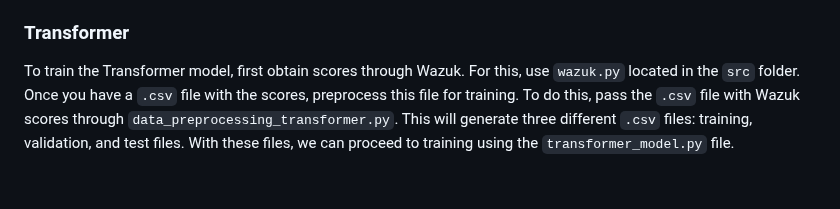
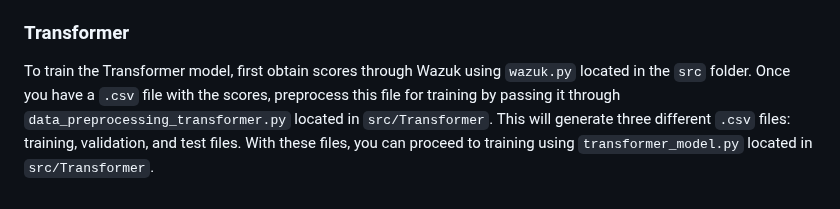
Before and after one commit to amritpal200/Synthesis-Project-1, a Markdown page: README.md, the part around the change. Rendered like a GitHub page.

```diff
--- a/README.md
+++ b/README.md
@@ -71,4 +71,4 @@ An implementation of the combination of the normal Autoencoder and Deeplog can b
 We've trained such combination model and processed a set of logs. Example of URLs from logs that have been detected as highly potential anomalies can be found in the `data` folder.
 
 ### Transformer
-To train the Transformer model, first obtain scores through Wazuk. For this, use `wazuk.py` located in the `src` folder. Once you have a `.csv` file with the scores, preprocess this file for training. To do this, pass the `.csv` file with Wazuk scores through `data_preprocessing_transformer.py`. This will generate three different `.csv` files: training, validation, and test files. With these files, we can proceed to training using the `transformer_model.py` file.
+To train the Transformer model, first obtain scores through Wazuk using `wazuk.py` located in the `src` folder. Once you have a `.csv` file with the scores, preprocess this file for training by passing it through `data_preprocessing_transformer.py` located in `src/Transformer`. This will generate three different `.csv` files: training, validation, and test files. With these files, you can proceed to training using `transformer_model.py` located in `src/Transformer`.
```
